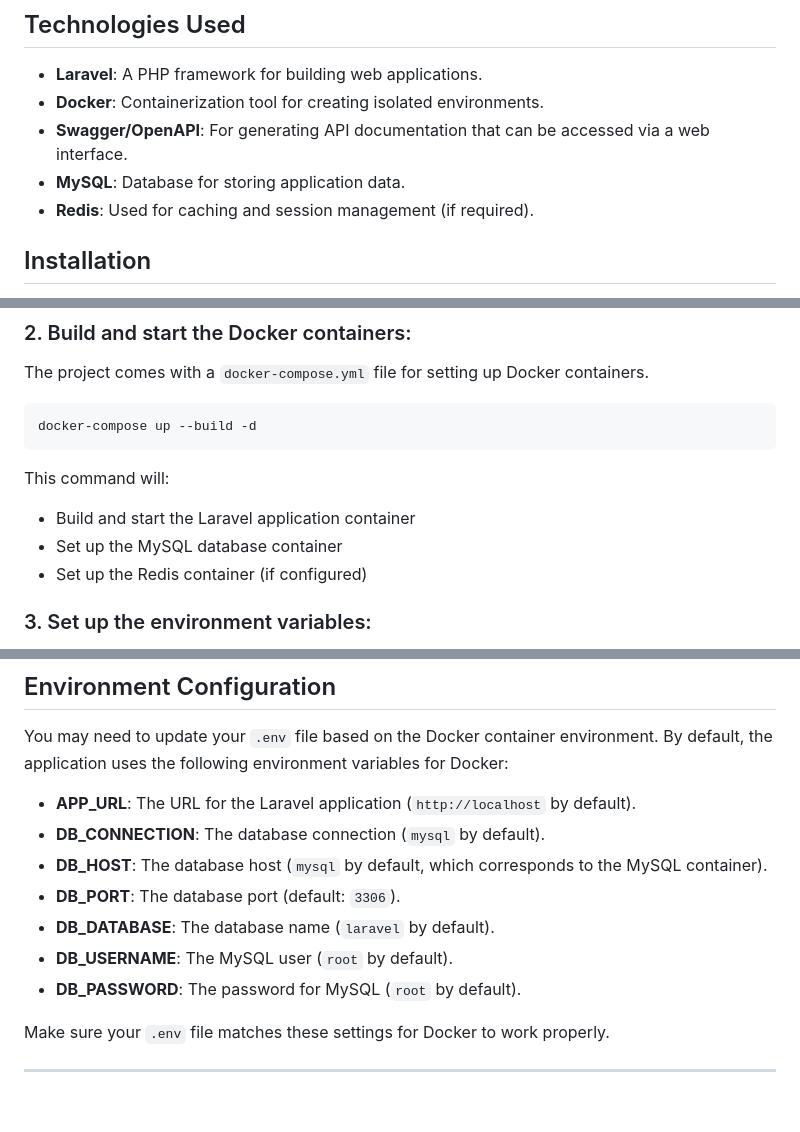
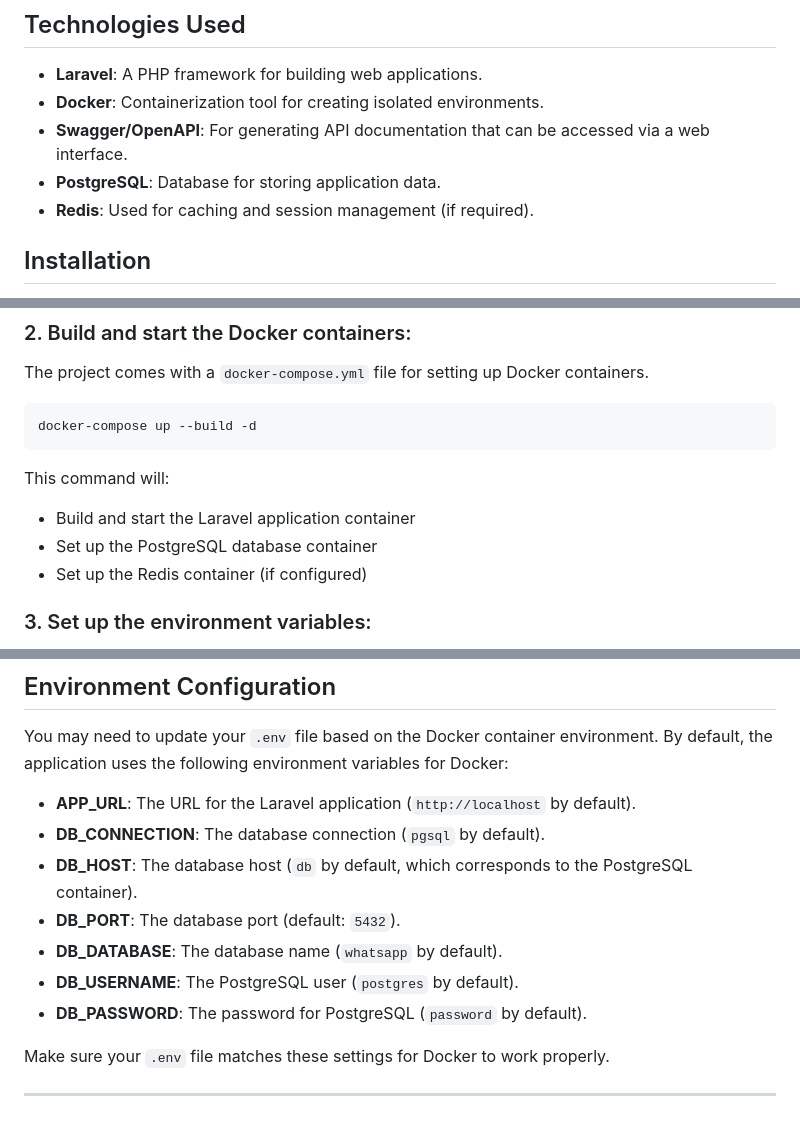
Before and after one commit to satrijo/whatsapp-clone, a Markdown page: README.md, 3 parts joined by grey strips. Rendered like a GitHub page.

Commit message:
postgress

```diff
--- a/README.md
+++ b/README.md
@@ -18,7 +18,7 @@ This is a Laravel application with Docker containers to help you run the app in
 - **Laravel**: A PHP framework for building web applications.
 - **Docker**: Containerization tool for creating isolated environments.
 - **Swagger/OpenAPI**: For generating API documentation that can be accessed via a web interface.
-- **MySQL**: Database for storing application data.
+- **PostgreSQL**: Database for storing application data.
 - **Redis**: Used for caching and session management (if required).
 
 ## Installation
@@ -40,7 +40,7 @@ docker-compose up --build -d
 
 This command will:
 - Build and start the Laravel application container
-- Set up the MySQL database container
+- Set up the PostgreSQL database container
 - Set up the Redis container (if configured)
 
 ### 3. Set up the environment variables:
@@ -152,12 +152,12 @@ Here are some useful Docker commands:
 You may need to update your `.env` file based on the Docker container environment. By default, the application uses the following environment variables for Docker:
 
 - **APP_URL**: The URL for the Laravel application (`http://localhost` by default).
-- **DB_CONNECTION**: The database connection (`mysql` by default).
-- **DB_HOST**: The database host (`mysql` by default, which corresponds to the MySQL container).
-- **DB_PORT**: The database port (default: `3306`).
-- **DB_DATABASE**: The database name (`laravel` by default).
-- **DB_USERNAME**: The MySQL user (`root` by default).
-- **DB_PASSWORD**: The password for MySQL (`root` by default).
+- **DB_CONNECTION**: The database connection (`pgsql` by default).
+- **DB_HOST**: The database host (`db` by default, which corresponds to the PostgreSQL container).
+- **DB_PORT**: The database port (default: `5432`).
+- **DB_DATABASE**: The database name (`whatsapp` by default).
+- **DB_USERNAME**: The PostgreSQL user (`postgres` by default).
+- **DB_PASSWORD**: The password for PostgreSQL (`password` by default).
 
 Make sure your `.env` file matches these settings for Docker to work properly.
 
```
